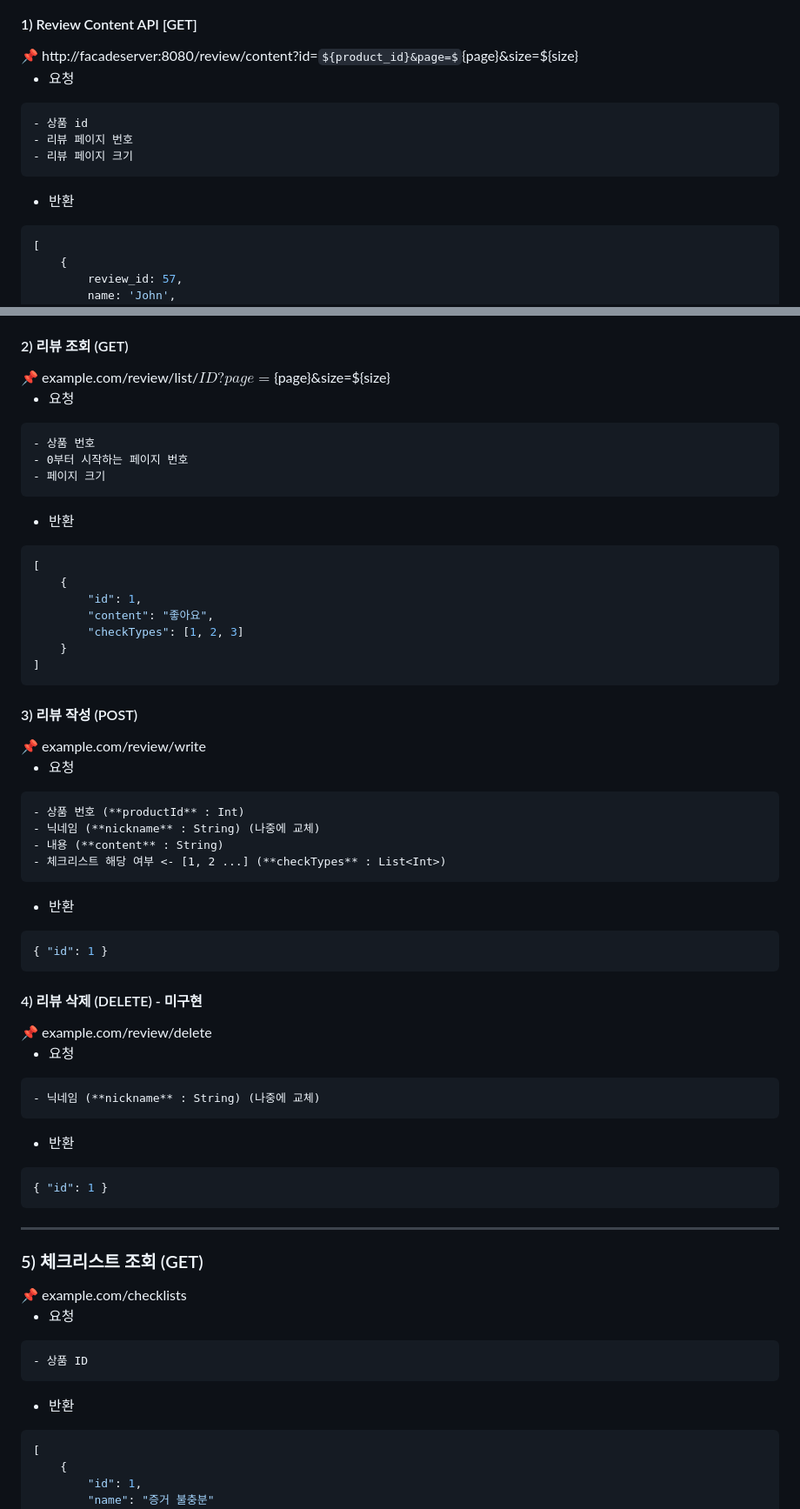
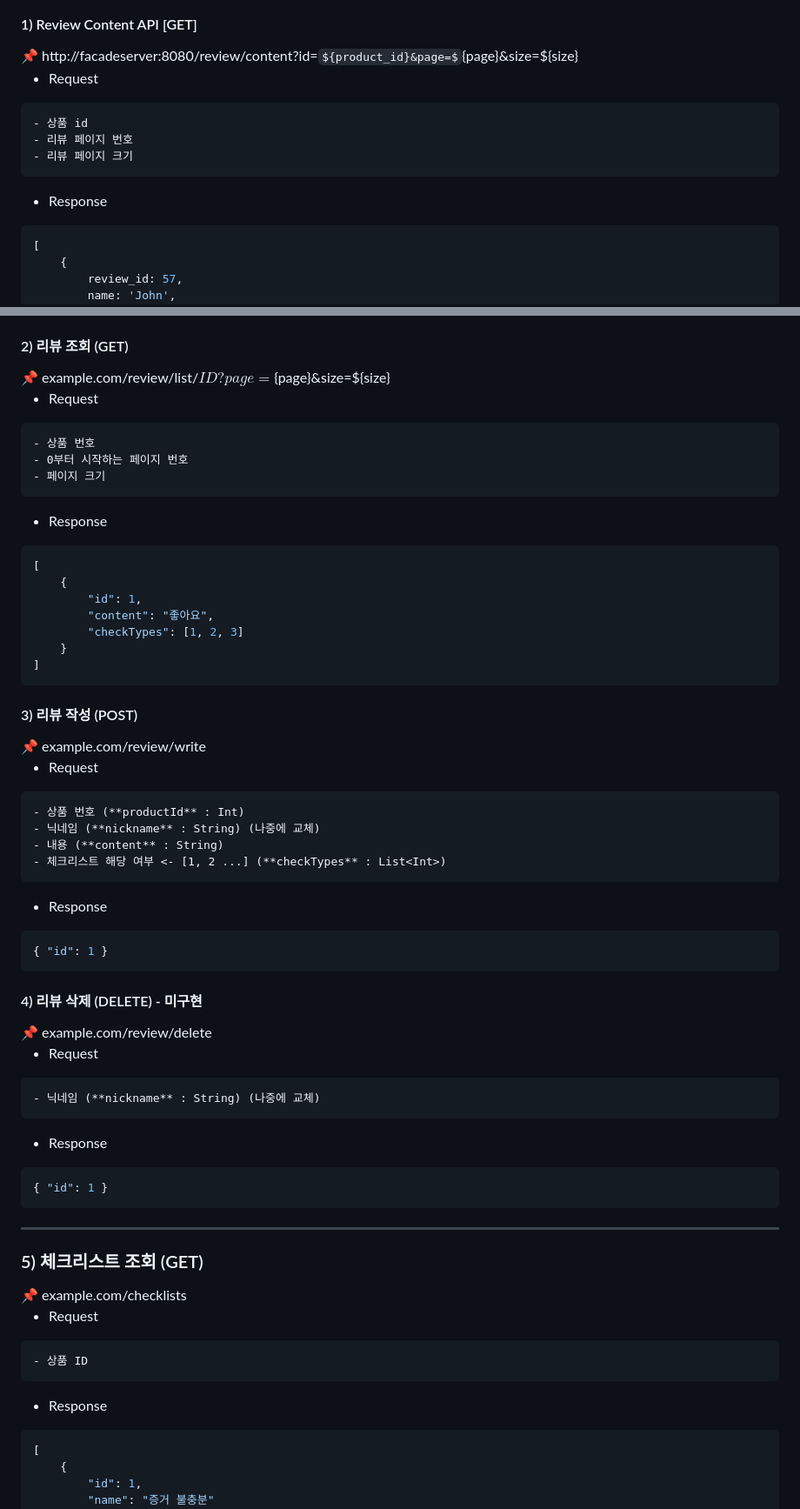
Before and after one commit to Petooooo/GR_Dart, a Markdown page: README.md, 2 parts joined by grey strips. Shown: that part at 87% size. Rendered like a GitHub page; some formulas as TeX source.

````diff
--- a/README.md
+++ b/README.md
@@ -109,7 +109,7 @@
 
 </aside>
 
--   요청
+-   Request
 
 ```
 - 상품 id
@@ -117,7 +117,7 @@
 - 리뷰 페이지 크기
 ```
 
--   반환
+-   Response
 
 ```json
 [
@@ -278,7 +278,7 @@ success
 
 </aside>
 
--   요청
+-   Request
 
 ```
 - 상품 번호
@@ -286,7 +286,7 @@ success
 - 페이지 크기
 ```
 
--   반환
+-   Response
 
 ```json
 [
@@ -305,7 +305,7 @@ success
 
 </aside>
 
--   요청
+-   Request
 
 ```
 - 상품 번호 (**productId** : Int)
@@ -314,7 +314,7 @@ success
 - 체크리스트 해당 여부 <- [1, 2 ...] (**checkTypes** : List<Int>)
 ```
 
--   반환
+-   Response
 
 ```json
 { "id": 1 }
@@ -327,13 +327,13 @@ success
 
 </aside>
 
--   요청
+-   Request
 
 ```
 - 닉네임 (**nickname** : String) (나중에 교체)
 ```
 
--   반환
+-   Response
 
 ```json
 { "id": 1 }
@@ -348,13 +348,13 @@ success
 
 </aside>
 
--   요청
+-   Request
 
 ```
 - 상품 ID
 ```
 
--   반환
+-   Response
 
 ```json
 [
````
Also changed, not shown: other parts of README.md (+12 -12 lines).
